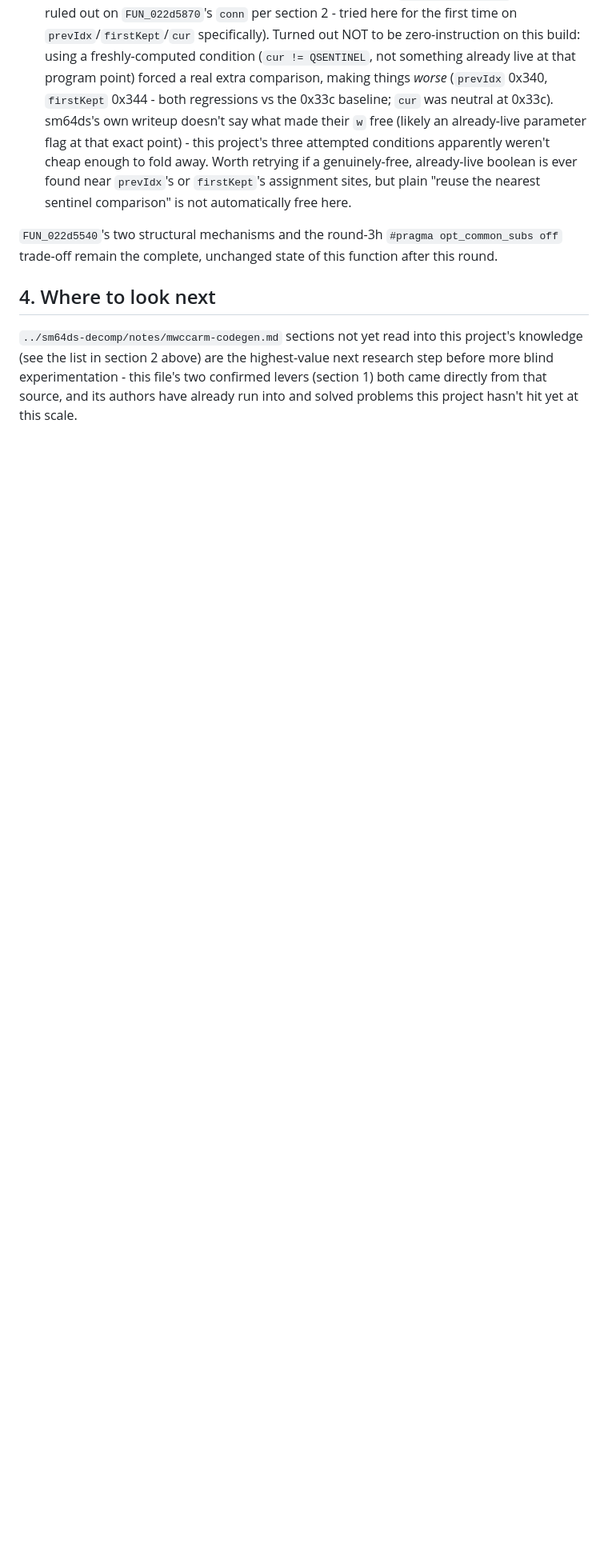
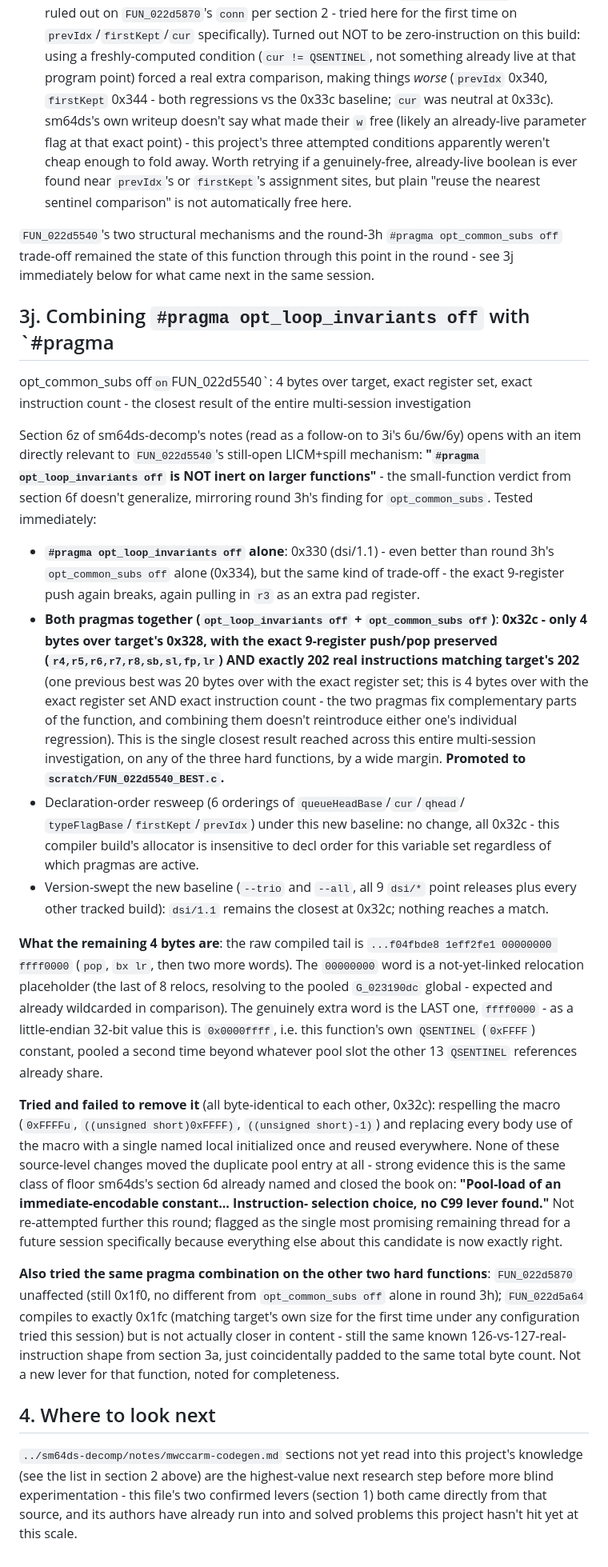
Before and after one commit to mitch030504/pictochat-decomp, a Markdown page: notes/mwccarm-codegen.md, the part around the change. Shown at 80% size. Drawn GitHub-style; blank space fills up the shorter version.

Commit message:
mwccarm-codegen.md: FUN_022d5540 round 3j - 4 bytes over target, exact register set and instruction count
Combining #pragma opt_loop_invariants off with #pragma opt_common_subs
off (both confirmed live on larger functions per sm64ds-decomp 6z,
distinct from their inert CLI -opt equivalents per round 3g) closes
FUN_022d5540 to 0x32c vs target's 0x328 - 4 bytes over, with the exact
9-register push/pop and exact 202-instruction count both preserved.
This is the closest result across the entire multi-session investigation
on any of the three hard arm7 residuals.

The remaining 4 bytes are a duplicated literal-pool entry for this
function's own QSENTINEL (0xFFFF) constant. Tried four source-level
ways to collapse it back to a single pooled reference; none had any
effect - consistent with sm64ds-decomp's own "pool-load of an
immediate-encodable constant, no C99 lever found" floor class.

Also applied the same pragma pair to the other two hard functions:
no new lever for either (FUN_022d5870 unaffected; FUN_022d5a64 lands
on target's exact byte count but is the same known near-miss shape,
not a new structural fix).

```diff
--- a/notes/mwccarm-codegen.md
+++ b/notes/mwccarm-codegen.md
@@ -1411,8 +1411,72 @@ neither with better luck than the earlier round's dozen:**
   automatically free here.
 
 `FUN_022d5540`'s two structural mechanisms and the round-3h `#pragma
-opt_common_subs off` trade-off remain the complete, unchanged state of this
-function after this round.
+opt_common_subs off` trade-off remained the state of this function through
+this point in the round - see 3j immediately below for what came next in the
+same session.
+
+## 3j. Combining `#pragma opt_loop_invariants off` with `#pragma
+opt_common_subs off` on `FUN_022d5540`: 4 bytes over target, exact register
+set, exact instruction count - the closest result of the entire multi-session
+investigation
+
+Section 6z of sm64ds-decomp's notes (read as a follow-on to 3i's 6u/6w/6y)
+opens with an item directly relevant to `FUN_022d5540`'s still-open LICM+spill
+mechanism: **"`#pragma opt_loop_invariants off` is NOT inert on larger
+functions"** - the small-function verdict from section 6f doesn't generalize,
+mirroring round 3h's finding for `opt_common_subs`. Tested immediately:
+
+- **`#pragma opt_loop_invariants off` alone**: 0x330 (dsi/1.1) - even better
+  than round 3h's `opt_common_subs off` alone (0x334), but the same kind of
+  trade-off - the exact 9-register push again breaks, again pulling in `r3`
+  as an extra pad register.
+- **Both pragmas together (`opt_loop_invariants off` + `opt_common_subs
+  off`)**: **0x32c - only 4 bytes over target's 0x328, with the exact
+  9-register push/pop preserved (`r4,r5,r6,r7,r8,sb,sl,fp,lr`) AND exactly
+  202 real instructions matching target's 202** (one previous best was 20
+  bytes over with the exact register set; this is 4 bytes over with the
+  exact register set AND exact instruction count - the two pragmas fix
+  complementary parts of the function, and combining them doesn't reintroduce
+  either one's individual regression). This is the single closest result
+  reached across this entire multi-session investigation, on any of the three
+  hard functions, by a wide margin. **Promoted to `scratch/FUN_022d5540_BEST.c`.**
+- Declaration-order resweep (6 orderings of `queueHeadBase`/`cur`/`qhead`/
+  `typeFlagBase`/`firstKept`/`prevIdx`) under this new baseline: no change,
+  all 0x32c - this compiler build's allocator is insensitive to decl order
+  for this variable set regardless of which pragmas are active.
+- Version-swept the new baseline (`--trio` and `--all`, all 9 `dsi/*` point
+  releases plus every other tracked build): `dsi/1.1` remains the closest at
+  0x32c; nothing reaches a match.
+
+**What the remaining 4 bytes are**: the raw compiled tail is
+`...f04fbde8 1eff2fe1 00000000 ffff0000` (`pop`, `bx lr`, then two more
+words). The `00000000` word is a not-yet-linked relocation placeholder (the
+last of 8 relocs, resolving to the pooled `G_023190dc` global - expected and
+already wildcarded in comparison). The genuinely extra word is the LAST one,
+`ffff0000` - as a little-endian 32-bit value this is `0x0000ffff`, i.e. this
+function's own `QSENTINEL` (`0xFFFF`) constant, pooled a second time beyond
+whatever pool slot the other 13 `QSENTINEL` references already share.
+
+**Tried and failed to remove it** (all byte-identical to each other, 0x32c):
+respelling the macro (`0xFFFFu`, `((unsigned short)0xFFFF)`,
+`((unsigned short)-1)`) and replacing every body use of the macro with a
+single named local initialized once and reused everywhere. None of these
+source-level changes moved the duplicate pool entry at all - strong evidence
+this is the same class of floor sm64ds's section 6d already named and closed
+the book on: **"Pool-load of an immediate-encodable constant... Instruction-
+selection choice, no C99 lever found."** Not re-attempted further this round;
+flagged as the single most promising remaining thread for a future session
+specifically because everything else about this candidate is now exactly
+right.
+
+**Also tried the same pragma combination on the other two hard functions**:
+`FUN_022d5870` unaffected (still 0x1f0, no different from `opt_common_subs
+off` alone in round 3h); `FUN_022d5a64` compiles to exactly 0x1fc (matching
+target's own size for the first time under any configuration tried this
+session) but is not actually closer in content - still the same known
+126-vs-127-real-instruction shape from section 3a, just coincidentally
+padded to the same total byte count. Not a new lever for that function,
+noted for completeness.
 
 ## 4. Where to look next
 
```
